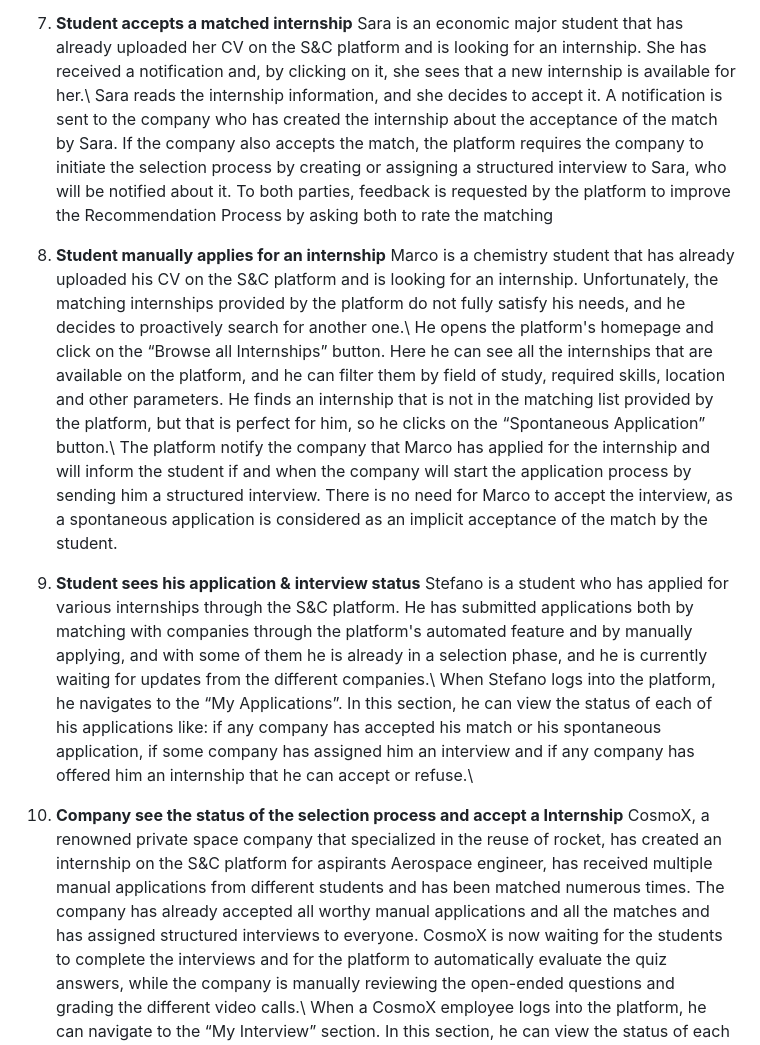
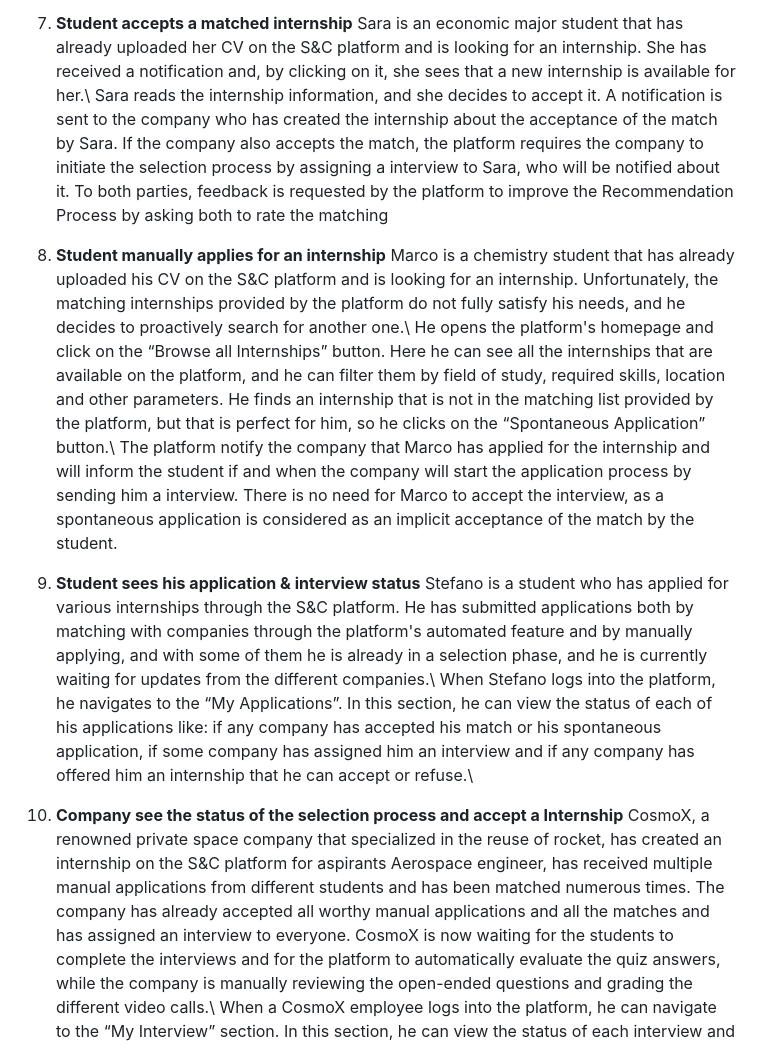
Before and after one commit to Slaitroc/RicciPaoliGrisoni, a Markdown page: RASD.md, the part around the change. Drawn GitHub-style.

Commit message:
remove some leftover "structured interview" from UseScenario in accordance to 1.0 RASD decision

```diff
--- a/RASD.md
+++ b/RASD.md
@@ -195,14 +195,14 @@ This document is composed of six sections:
 
 7. **Student accepts a matched internship**
    Sara is an economic major student that has already uploaded her CV on the S&C platform and is looking for an internship. She has received a notification and, by clicking on it, she sees that a new internship is available for her.\\
-   Sara reads the internship information, and she decides to accept it. A notification is sent to the company who has created the internship about the acceptance of the match by Sara. If the company also accepts the match, the platform requires the company to initiate the selection process by creating or assigning a structured interview to Sara, who will be notified about it.
+   Sara reads the internship information, and she decides to accept it. A notification is sent to the company who has created the internship about the acceptance of the match by Sara. If the company also accepts the match, the platform requires the company to initiate the selection process by assigning a interview to Sara, who will be notified about it.
    To both parties, feedback is requested by the platform to improve the Recommendation Process by asking both to rate the matching
 
 8. **Student manually applies for an internship**
    Marco is a chemistry student that has already uploaded his CV on the S&C platform and is looking for an internship. Unfortunately, the matching internships provided by the platform do not fully satisfy his needs, and he decides to proactively search for another one.\\
    He opens the platform's homepage and click on the “Browse all Internships” button. Here he can see all the internships that are available on the platform, and he can filter them by field of study, required skills, location and other parameters.
    He finds an internship that is not in the matching list provided by the platform, but that is perfect for him, so he clicks on the “Spontaneous Application” button.\\
-   The platform notify the company that Marco has applied for the internship and will inform the student if and when the company will start the application process by sending him a structured interview. There is no need for Marco to accept the interview, as a spontaneous application is considered as an implicit acceptance of the match by the student.
+   The platform notify the company that Marco has applied for the internship and will inform the student if and when the company will start the application process by sending him a interview. There is no need for Marco to accept the interview, as a spontaneous application is considered as an implicit acceptance of the match by the student.
 
 9. **Student sees his application & interview status**
     Stefano is a student who has applied for various internships through the S&C platform. He has submitted applications both by matching with companies through the platform's automated feature and by manually applying, and with some of them he is already in a selection phase, and he is currently waiting for updates from the different companies.\\
@@ -210,7 +210,7 @@ This document is composed of six sections:
     if some company has assigned him an interview and if any company has offered him an internship that he can accept or refuse.\\
 
 10. **Company see the status of the selection process and accept a Internship**
-    CosmoX, a renowned private space company that specialized in the reuse of rocket, has created an internship on the S&C platform for aspirants Aerospace engineer, has received multiple manual applications from different students and has been matched numerous times. The company has already accepted all worthy manual applications and all the matches and has assigned structured interviews to everyone.
+    CosmoX, a renowned private space company that specialized in the reuse of rocket, has created an internship on the S&C platform for aspirants Aerospace engineer, has received multiple manual applications from different students and has been matched numerous times. The company has already accepted all worthy manual applications and all the matches and has assigned an interview to everyone.
     CosmoX is now waiting for the students to complete the interviews and for the platform to automatically evaluate the quiz answers,  while the company is manually reviewing the open-ended questions and grading the different video calls.\\
     When a CosmoX employee logs into the platform, he can navigate to the “My Interview” section. In this section, he can view the status of each interview and the status of each student such as: “SENT” if the student has received the interview but not opened yet, “OPENED” if the student has opened the interview but not submitted the answer yet and, more importantly, if the student has accepted internship after being positively evaluated or if the interview has been reject either by the student itself or by the platform because the student has already accepted another internship with another company.\\
 
```
